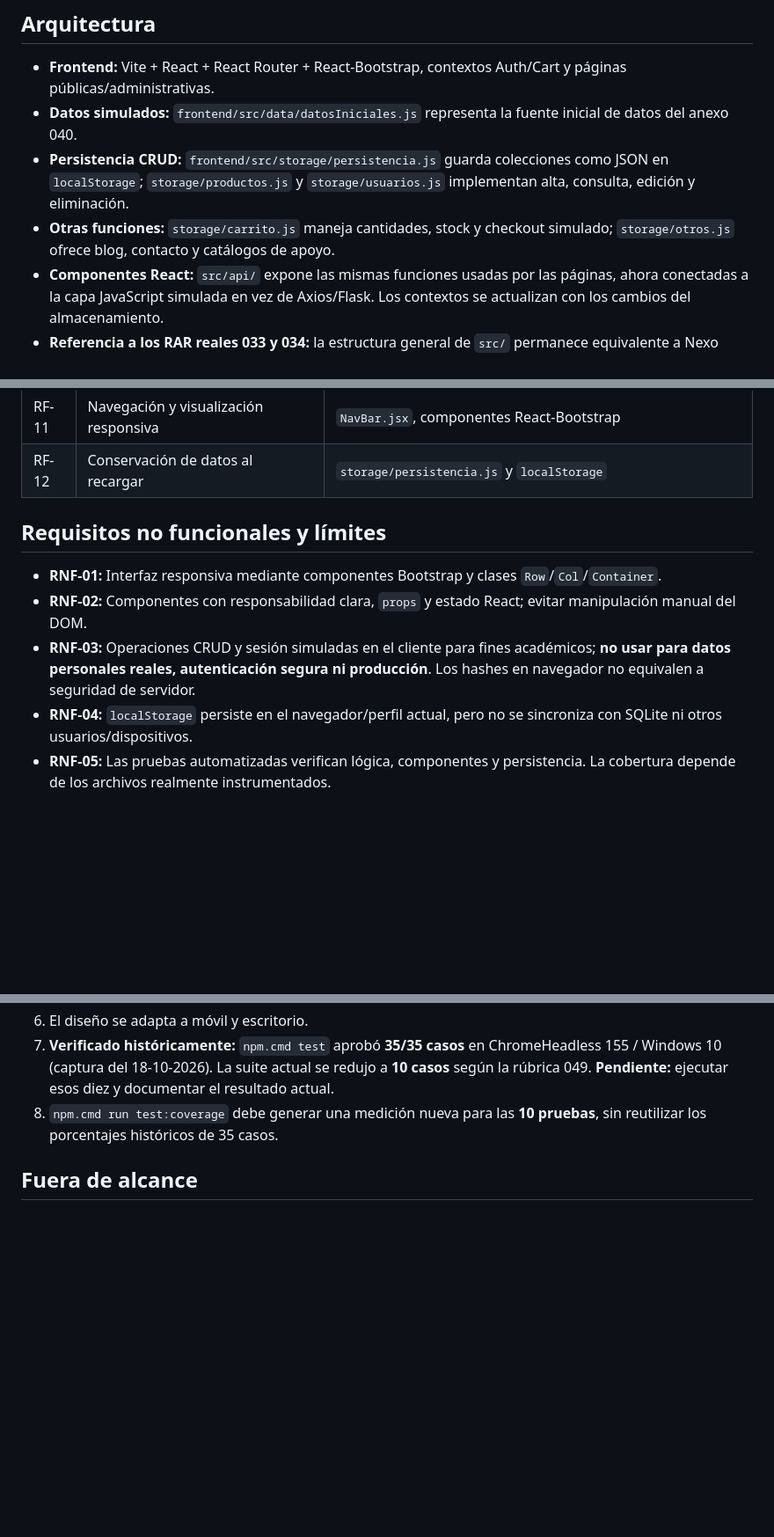
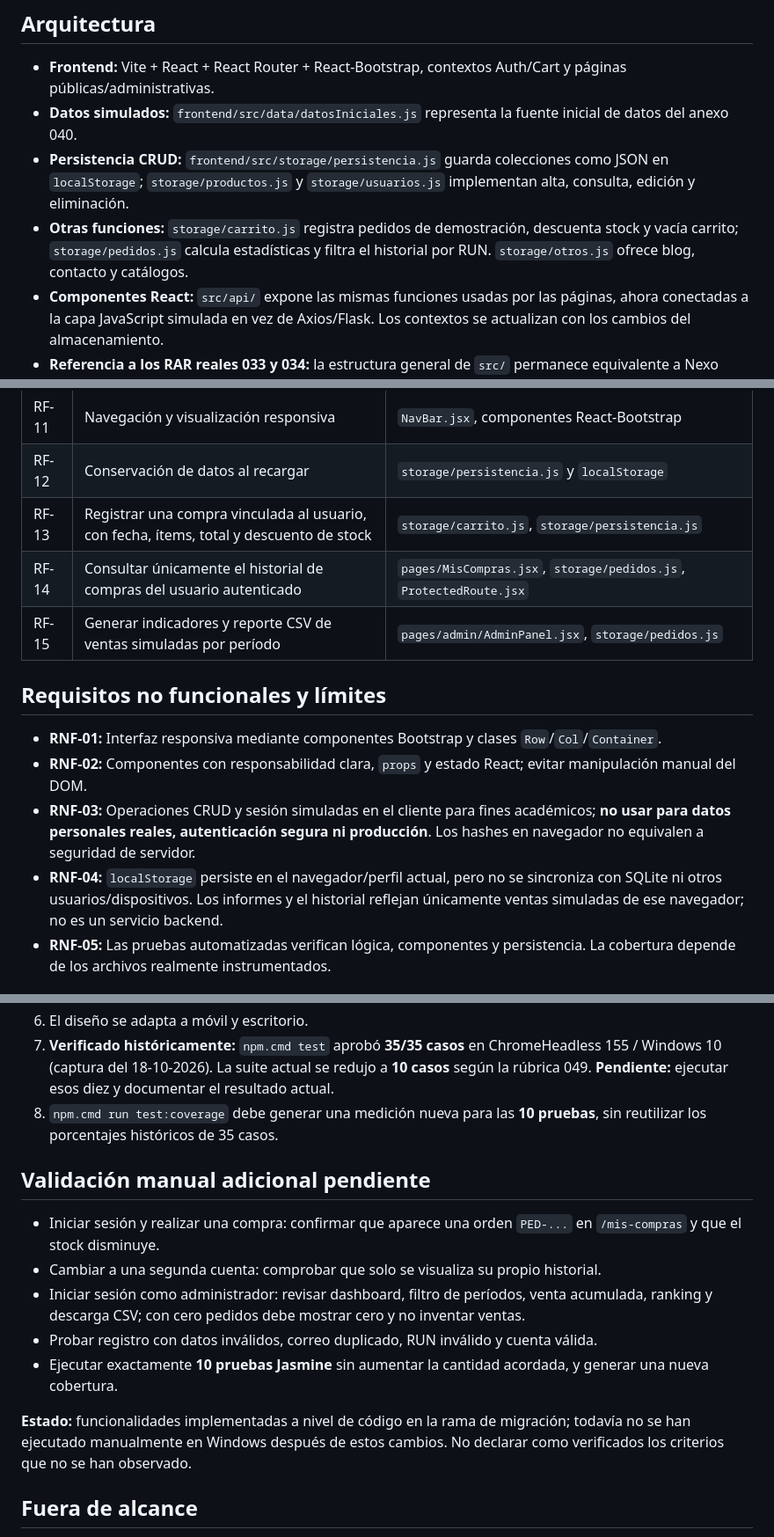
Before and after one commit to constanzaaaaaa/glowlab-skincare, a Markdown page: docs/Especificacion-GLOWLAB-React.md, 3 parts joined by grey strips. Shown at 88% size. Drawn GitHub-style; blank space fills up the shorter version.

Commit message:
Amplía ERS con registro de pedidos, historial por cliente e informes de ventas

```diff
--- a/docs/Especificacion-GLOWLAB-React.md
+++ b/docs/Especificacion-GLOWLAB-React.md
@@ -12,7 +12,7 @@ Migrar las páginas HTML/Jinja a componentes React reutilizables con Bootstrap r
 - **Frontend:** Vite + React + React Router + React-Bootstrap, contextos Auth/Cart y páginas públicas/administrativas.
 - **Datos simulados:** `frontend/src/data/datosIniciales.js` representa la fuente inicial de datos del anexo 040.
 - **Persistencia CRUD:** `frontend/src/storage/persistencia.js` guarda colecciones como JSON en `localStorage`; `storage/productos.js` y `storage/usuarios.js` implementan alta, consulta, edición y eliminación.
-- **Otras funciones:** `storage/carrito.js` maneja cantidades, stock y checkout simulado; `storage/otros.js` ofrece blog, contacto y catálogos de apoyo.
+- **Otras funciones:** `storage/carrito.js` registra pedidos de demostración, descuenta stock y vacía carrito; `storage/pedidos.js` calcula estadísticas y filtra el historial por RUN. `storage/otros.js` ofrece blog, contacto y catálogos.
 - **Componentes React:** `src/api/` expone las mismas funciones usadas por las páginas, ahora conectadas a la capa JavaScript simulada en vez de Axios/Flask. Los contextos se actualizan con los cambios del almacenamiento.
 - **Referencia a los RAR reales 033 y 034:** la estructura general de `src/` permanece equivalente a Nexo Gaming; el catálogo se divide en `atoms/` → `molecules/` → `organisms/`, siguiendo `ListaRecetas` del ejemplo 034. La comparación por carpetas y archivos se documenta en `docs/Comparacion-Ejemplos-Profesor.md`.
 - **Recursos visuales:** `frontend/public/static/img` contiene copias de las imágenes originales. React se inicia solo con Vite, sin ejecutar Python.
@@ -35,13 +35,16 @@ Migrar las páginas HTML/Jinja a componentes React reutilizables con Bootstrap r
 | RF-10 | Contacto con persistencia local | `pages/Contacto.jsx`, `storage/otros.js` |
 | RF-11 | Navegación y visualización responsiva | `NavBar.jsx`, componentes React-Bootstrap |
 | RF-12 | Conservación de datos al recargar | `storage/persistencia.js` y `localStorage` |
+| RF-13 | Registrar una compra vinculada al usuario, con fecha, ítems, total y descuento de stock | `storage/carrito.js`, `storage/persistencia.js` |
+| RF-14 | Consultar únicamente el historial de compras del usuario autenticado | `pages/MisCompras.jsx`, `storage/pedidos.js`, `ProtectedRoute.jsx` |
+| RF-15 | Generar indicadores y reporte CSV de ventas simuladas por período | `pages/admin/AdminPanel.jsx`, `storage/pedidos.js` |
 
 ## Requisitos no funcionales y límites
 
 - **RNF-01:** Interfaz responsiva mediante componentes Bootstrap y clases `Row`/`Col`/`Container`.
 - **RNF-02:** Componentes con responsabilidad clara, `props` y estado React; evitar manipulación manual del DOM.
 - **RNF-03:** Operaciones CRUD y sesión simuladas en el cliente para fines académicos; **no usar para datos personales reales, autenticación segura ni producción**. Los hashes en navegador no equivalen a seguridad de servidor.
-- **RNF-04:** `localStorage` persiste en el navegador/perfil actual, pero no se sincroniza con SQLite ni otros usuarios/dispositivos.
+- **RNF-04:** `localStorage` persiste en el navegador/perfil actual, pero no se sincroniza con SQLite ni otros usuarios/dispositivos. Los informes y el historial reflejan únicamente ventas simuladas de ese navegador; no es un servicio backend.
 - **RNF-05:** Las pruebas automatizadas verifican lógica, componentes y persistencia. La cobertura depende de los archivos realmente instrumentados.
 
 ## Criterios de aceptación y evidencias en Windows
@@ -55,6 +58,16 @@ Migrar las páginas HTML/Jinja a componentes React reutilizables con Bootstrap r
 7. **Verificado históricamente:** `npm.cmd test` aprobó **35/35 casos** en ChromeHeadless 155 / Windows 10 (captura del 18-10-2026). La suite actual se redujo a **10 casos** según la rúbrica 049. **Pendiente:** ejecutar esos diez y documentar el resultado actual.
 8. `npm.cmd run test:coverage` debe generar una medición nueva para las **10 pruebas**, sin reutilizar los porcentajes históricos de 35 casos.
 
+## Validación manual adicional pendiente
+
+- Iniciar sesión y realizar una compra: confirmar que aparece una orden `PED-...` en `/mis-compras` y que el stock disminuye.
+- Cambiar a una segunda cuenta: comprobar que solo se visualiza su propio historial.
+- Iniciar sesión como administrador: revisar dashboard, filtro de períodos, venta acumulada, ranking y descarga CSV; con cero pedidos debe mostrar cero y no inventar ventas.
+- Probar registro con datos inválidos, correo duplicado, RUN inválido y cuenta válida.
+- Ejecutar exactamente **10 pruebas Jasmine** sin aumentar la cantidad acordada, y generar una nueva cobertura.
+
+**Estado:** funcionalidades implementadas a nivel de código en la rama de migración; todavía no se han ejecutado manualmente en Windows después de estos cambios. No declarar como verificados los criterios que no se han observado.
+
 ## Fuera de alcance
 
 Pagos reales, autenticación segura para producción, sincronización con SQLite, bases de datos multiusuario compartidas y la publicación en la rama `main`.
```
